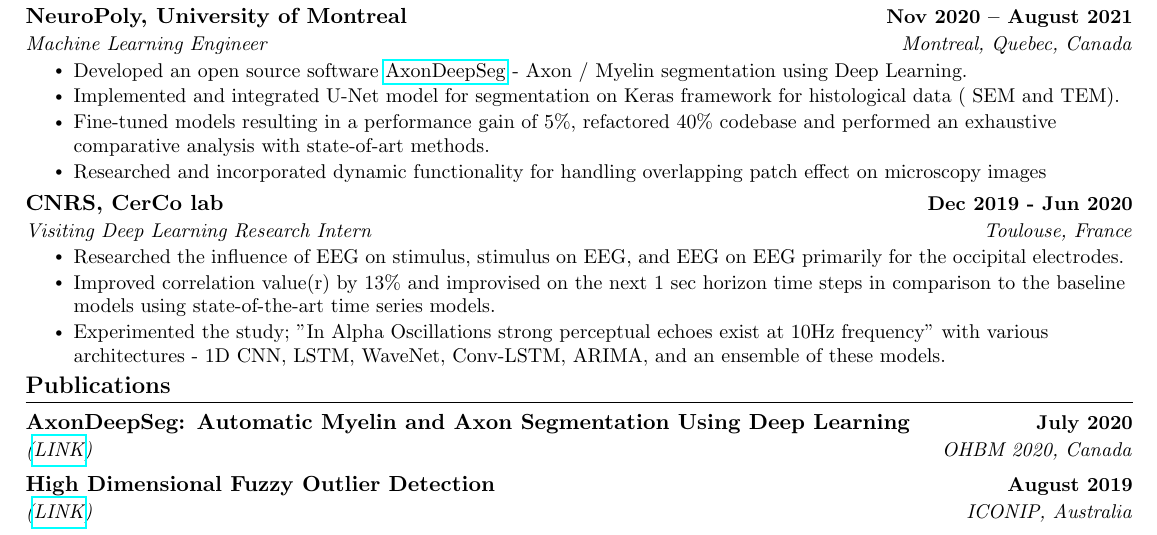
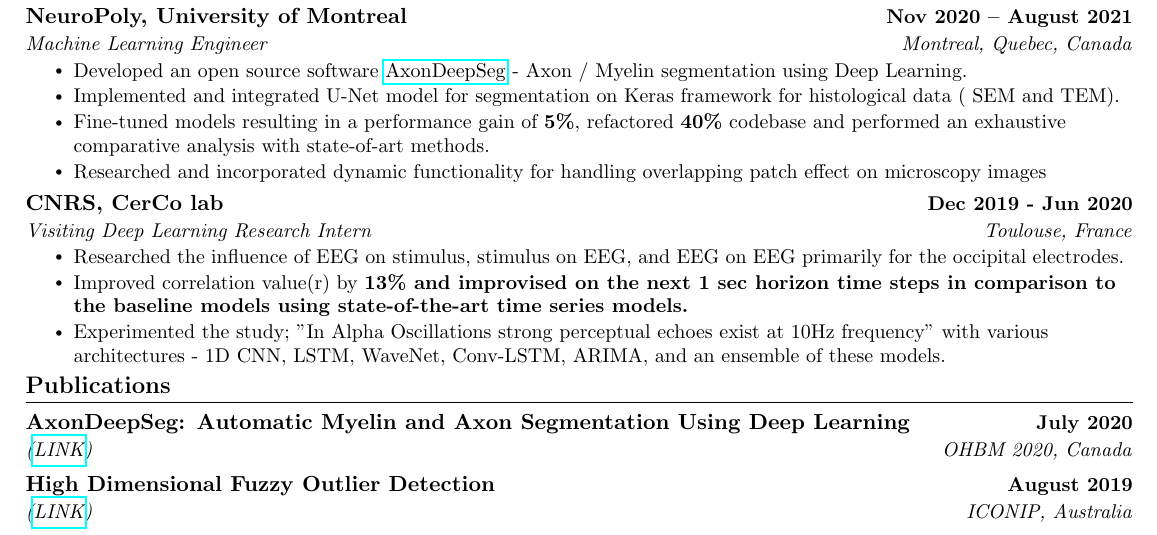
Before and after one commit to vasudev-sharma/resume, a LaTeX document (main.tex): part of the page, cut so that both start at the same text. Compiled offline with pdfLaTeX.

Commit message:
Bold text

```diff
--- a/main.tex
+++ b/main.tex
@@ -176,9 +176,9 @@
       {NeuroPoly, University of Montreal}{Nov 2020 -- August 2021}
       {Machine Learning Engineer}{Montreal, Quebec, Canada}
       \resumeItemListStart
-        \resumeItem {Developed an open source software     \href{https://github.com/neuropoly/axondeepseg}{AxonDeepSeg} - Axon / Myelin segmentation using Deep Learning.}
+        \resumeItem {Developed an open source software  \href{https://github.com/neuropoly/axondeepseg}{AxonDeepSeg} - Axon / Myelin segmentation using Deep Learning.}
          \resumeItem {Implemented and integrated U-Net model for segmentation on Keras framework for histological data ( SEM and TEM).}
-        \resumeItem {Fine-tuned models resulting in a performance gain of 5\%, refactored 40\% codebase and performed an exhaustive comparative analysis with state-of-art methods.}
+        \resumeItem {Fine-tuned models resulting in a performance gain of {\bf 5\%}, refactored \textbf{40\%} codebase and performed an exhaustive comparative analysis with state-of-art methods.}
         \resumeItem {Researched and incorporated dynamic functionality for handling overlapping patch effect on microscopy images}
     \resumeItemListEnd
 
@@ -186,7 +186,7 @@
     {CNRS, CerCo lab}{Dec 2019 - Jun 2020}
     {Visiting Deep Learning Research Intern}{Toulouse, France}
         \resumeItemListStart
-            \resumeItem{Researched the influence of EEG on stimulus, stimulus on EEG, and EEG on EEG primarily for the occipital electrodes.}\resumeItem{Improved correlation value(r) by 13\% and improvised on the next 1 sec horizon time steps in comparison to the baseline models using state-of-the-art time series models.}
+            \resumeItem{Researched the influence of EEG on stimulus, stimulus on EEG, and EEG on EEG primarily for the occipital electrodes.}\resumeItem{Improved correlation value(r) by \bf{13\%} and improvised on the next 1 sec horizon time steps in comparison to the baseline models using state-of-the-art time series models.}
             \resumeItem{Experimented the study; "In Alpha Oscillations strong perceptual echoes exist at 10Hz frequency" with various architectures - 1D CNN, LSTM, WaveNet, Conv-LSTM, ARIMA, and an ensemble of these models.}
         \resumeItemListEnd
   \resumeSubHeadingListEnd
```
Also changed, not shown: main.pdf, 3 other files.
